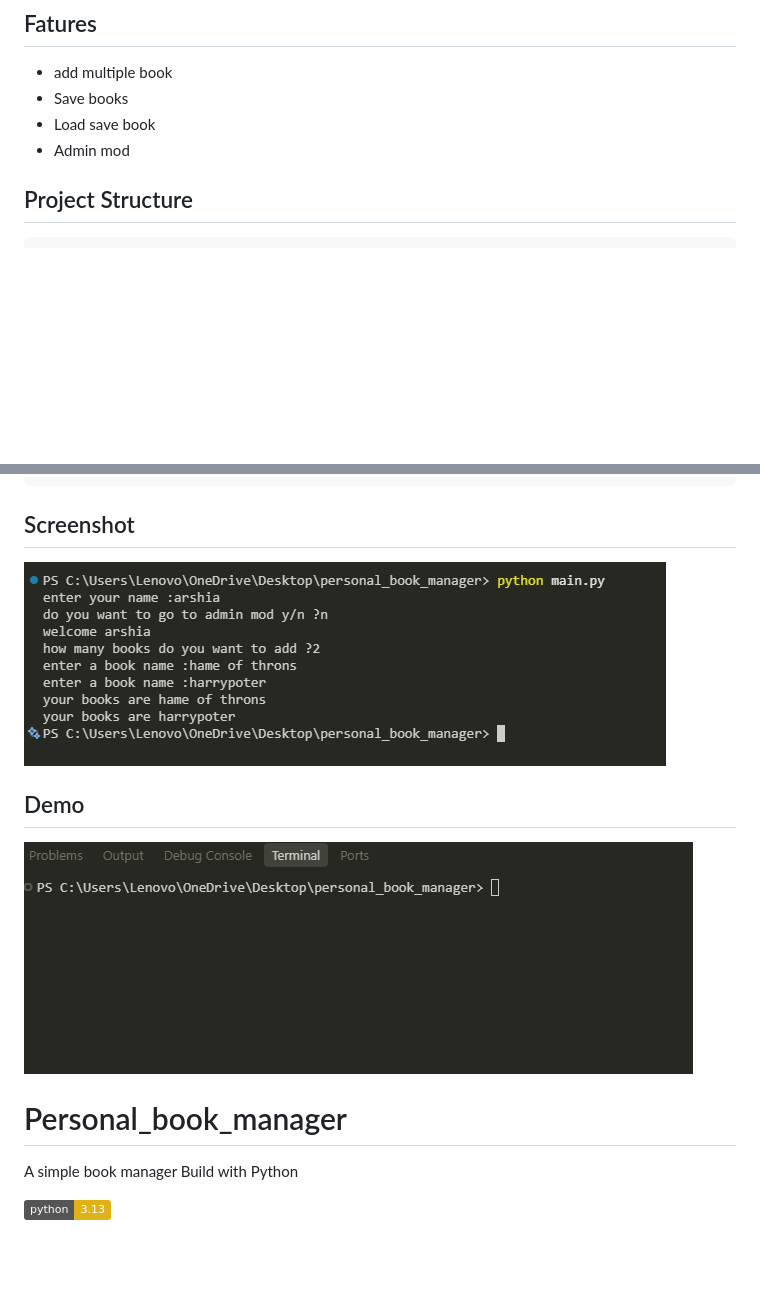
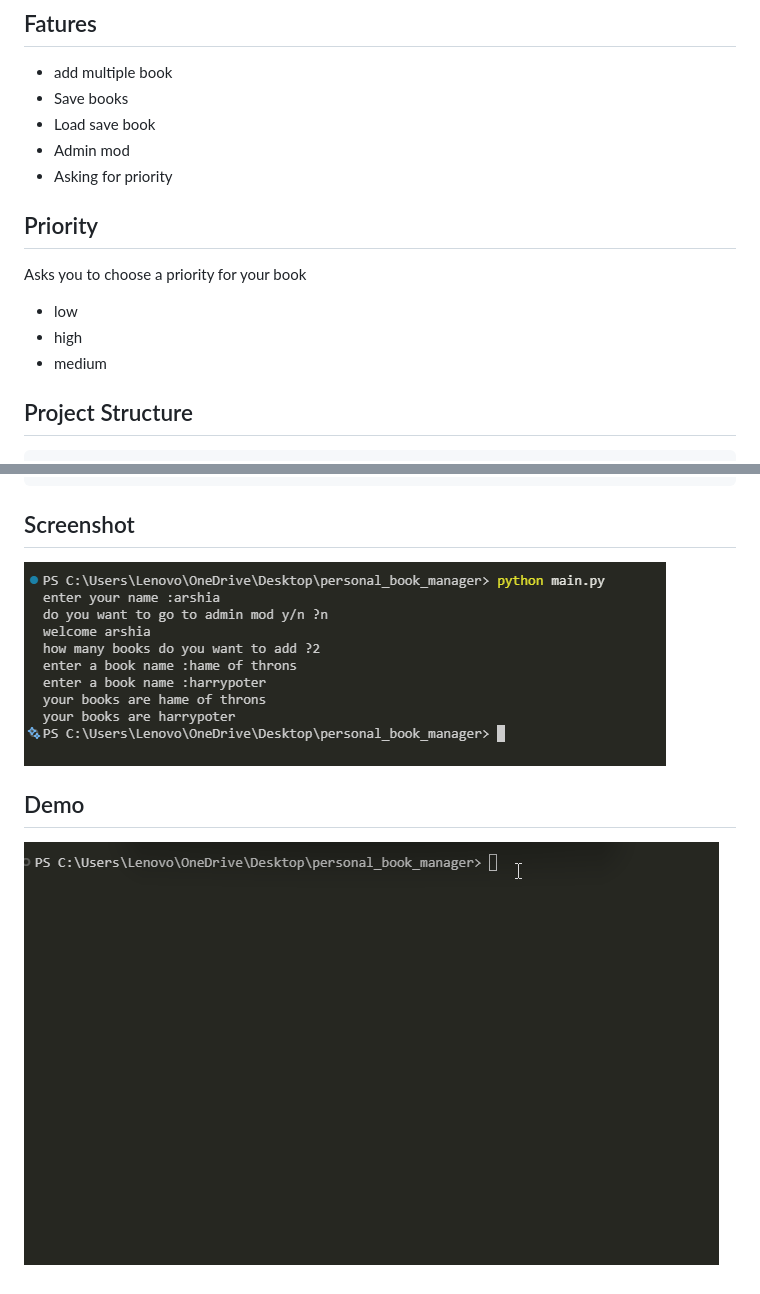
Before and after one commit to arshia118/Personal_book_manager, a Markdown page: README.md, 2 parts joined by grey strips. GitHub-like rendering; pictures changed too: images/Animation.gif; badges without logos; blank space fills up the shorter version.

Commit message:
README-update

````diff
--- a/README.md
+++ b/README.md
@@ -9,6 +9,13 @@ A simple book manager Build with Python
 - Save books
 - Load save book
 - Admin mod
+- Asking for priority
+
+## Priority
+Asks you to choose a priority for your book
+- low
+- high
+- medium
 
 ## Project Structure
 ```txt
@@ -84,11 +91,7 @@ run the main file
 python main.py
 ```
 ## Screenshot
-![screenshot](images/screeenshot.png)
+![screenshot](images/image.png)
 
 ## Demo
 ![demo](images/Animation.gif)
-# Personal_book_manager
-A simple book manager Build with Python
-
-![ada](https://img.shields.io/badge/python-3.13-yellow)
````
Also changed, not shown: images/image.png (renamed from images/screeenshot.png).
